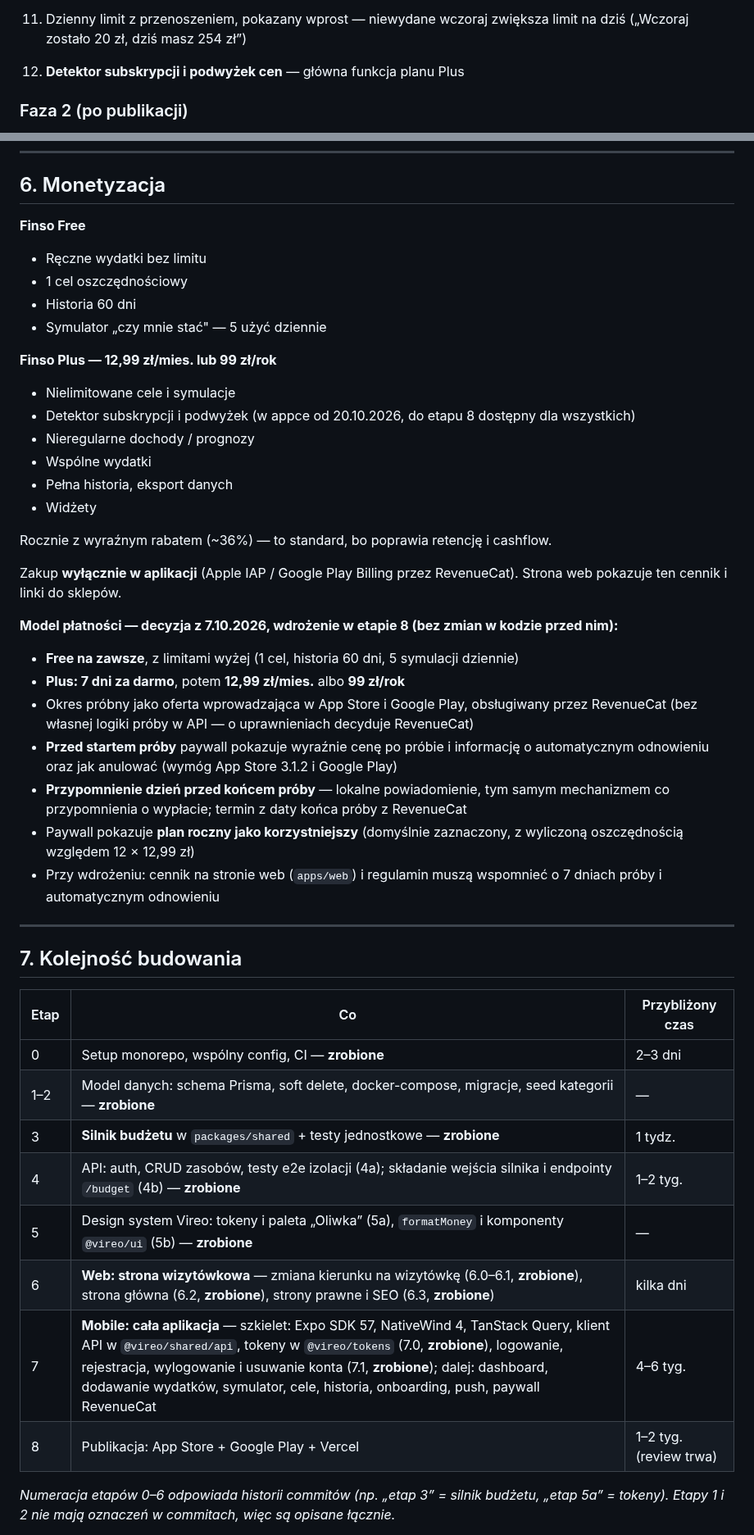
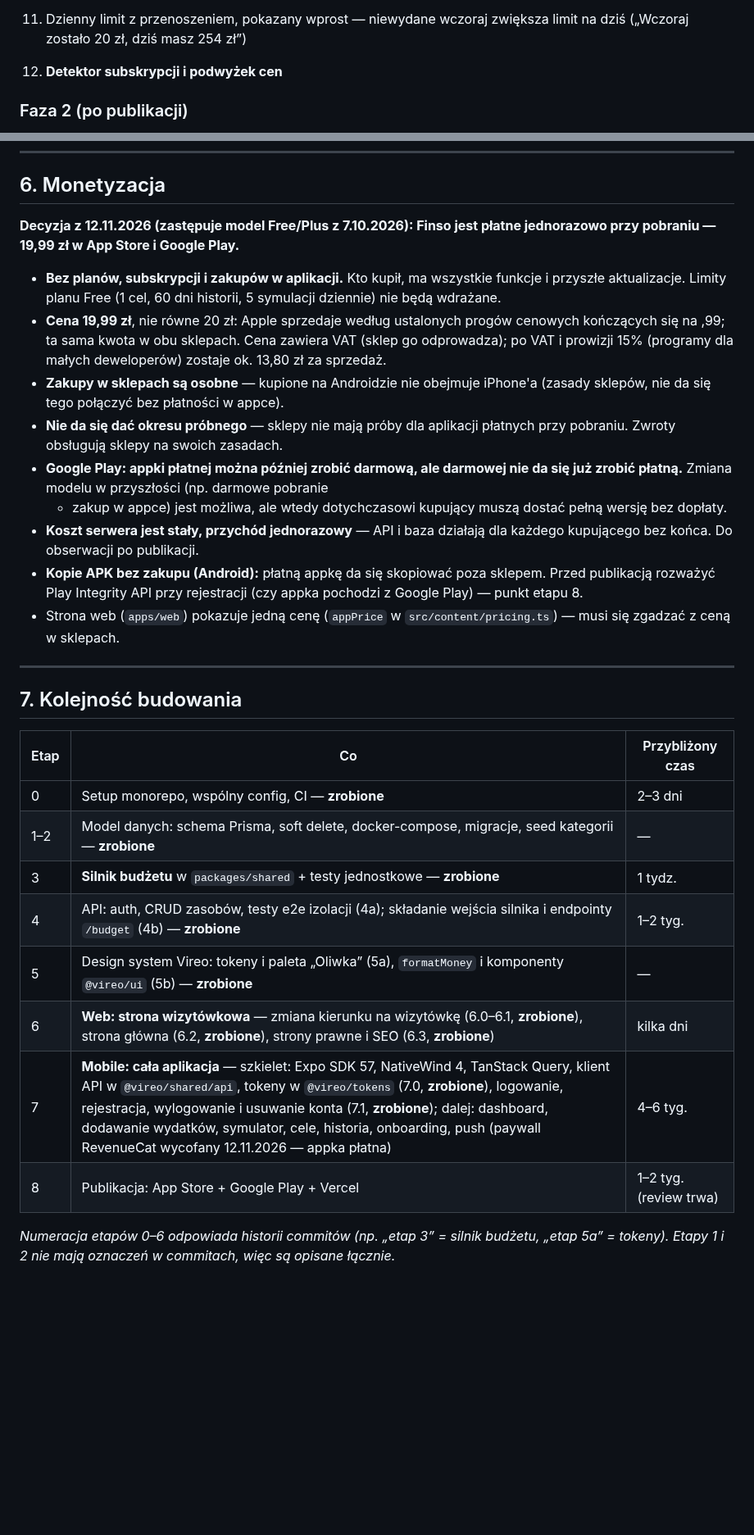
Before and after one commit to Dnapieraj/Finso, a Markdown page: docs/PRODUCT.md, 2 parts joined by grey strips. Shown at 82% size. Drawn GitHub-style; blank space fills up the shorter version.

Commit message:
docs: Finso is a paid app (19,99 zł once) — no plans, subscription or RevenueCat
Co-Authored-By: Claude Opus 5.5 <noreply@anthropic.com>

```diff
--- a/docs/PRODUCT.md
+++ b/docs/PRODUCT.md
@@ -116,7 +116,7 @@ Wszystkie funkcje poniżej żyją w aplikacji mobilnej. Web tylko je opisuje.
 10. Szybkie dodawanie: szablony („Kawa 14 zł”) i ostatnio używane pozycje
 11. Dzienny limit z przenoszeniem, pokazany wprost — niewydane wczoraj
     zwiększa limit na dziś („Wczoraj zostało 20 zł, dziś masz 254 zł”)
-12. **Detektor subskrypcji i podwyżek cen** — główna funkcja planu Plus
+12. **Detektor subskrypcji i podwyżek cen**
 
 ### Faza 2 (po publikacji)
 
@@ -325,55 +327,46 @@ Nie jestem prawnikiem — przy sprzedaży subskrypcji w Polsce skonsultuj kwesti
 
 ## 6. Monetyzacja
 
-**Finso Free**
+**Decyzja z 12.11.2026 (zastępuje model Free/Plus z 7.10.2026): Finso jest
+płatne jednorazowo przy pobraniu — 19,99 zł w App Store i Google Play.**
 
-- Ręczne wydatki bez limitu
-- 1 cel oszczędnościowy
-- Historia 60 dni
-- Symulator „czy mnie stać" — 5 użyć dziennie
-
-**Finso Plus — 12,99 zł/mies. lub 99 zł/rok**
-
-- Nielimitowane cele i symulacje
-- Detektor subskrypcji i podwyżek (w appce od 20.10.2026, do etapu 8 dostępny dla wszystkich)
-- Nieregularne dochody / prognozy
-- Wspólne wydatki
-- Pełna historia, eksport danych
-- Widżety
-
-Rocznie z wyraźnym rabatem (~36%) — to standard, bo poprawia retencję i cashflow.
-
-Zakup **wyłącznie w aplikacji** (Apple IAP / Google Play Billing przez RevenueCat). Strona web pokazuje ten cennik i linki do sklepów.
-
-**Model płatności — decyzja z 7.10.2026, wdrożenie w etapie 8 (bez zmian w kodzie przed nim):**
-
-- **Free na zawsze**, z limitami wyżej (1 cel, historia 60 dni, 5 symulacji dziennie)
-- **Plus: 7 dni za darmo**, potem **12,99 zł/mies.** albo **99 zł/rok**
-- Okres próbny jako oferta wprowadzająca w App Store i Google Play, obsługiwany przez
-  RevenueCat (bez własnej logiki próby w API — o uprawnieniach decyduje RevenueCat)
-- **Przed startem próby** paywall pokazuje wyraźnie cenę po próbie i informację
-  o automatycznym odnowieniu oraz jak anulować (wymóg App Store 3.1.2 i Google Play)
-- **Przypomnienie dzień przed końcem próby** — lokalne powiadomienie, tym samym
-  mechanizmem co przypomnienia o wypłacie; termin z daty końca próby z RevenueCat
-- Paywall pokazuje **plan roczny jako korzystniejszy** (domyślnie zaznaczony,
-  z wyliczoną oszczędnością względem 12 × 12,99 zł)
-- Przy wdrożeniu: cennik na stronie web (`apps/web`) i regulamin muszą wspomnieć
-  o 7 dniach próby i automatycznym odnowieniu
+- **Bez planów, subskrypcji i zakupów w aplikacji.** Kto kupił, ma wszystkie
+  funkcje i przyszłe aktualizacje. Limity planu Free (1 cel, 60 dni historii,
+  5 symulacji dziennie) nie będą wdrażane.
+- **Cena 19,99 zł**, nie równe 20 zł: Apple sprzedaje według ustalonych progów
+  cenowych kończących się na ,99; ta sama kwota w obu sklepach. Cena zawiera
+  VAT (sklep go odprowadza); po VAT i prowizji 15% (programy dla małych
+  deweloperów) zostaje ok. 13,80 zł za sprzedaż.
+- **Zakupy w sklepach są osobne** — kupione na Androidzie nie obejmuje iPhone'a
+  (zasady sklepów, nie da się tego połączyć bez płatności w appce).
+- **Nie da się dać okresu próbnego** — sklepy nie mają próby dla aplikacji
+  płatnych przy pobraniu. Zwroty obsługują sklepy na swoich zasadach.
+- **Google Play: appki płatnej można później zrobić darmową, ale darmowej nie
+  da się już zrobić płatną.** Zmiana modelu w przyszłości (np. darmowe pobranie
+  - zakup w appce) jest możliwa, ale wtedy dotychczasowi kupujący muszą dostać
+    pełną wersję bez dopłaty.
+- **Koszt serwera jest stały, przychód jednorazowy** — API i baza działają dla
+  każdego kupującego bez końca. Do obserwacji po publikacji.
+- **Kopie APK bez zakupu (Android):** płatną appkę da się skopiować poza sklepem.
+  Przed publikacją rozważyć Play Integrity API przy rejestracji (czy appka
+  pochodzi z Google Play) — punkt etapu 8.
+- Strona web (`apps/web`) pokazuje jedną cenę (`appPrice` w
+  `src/content/pricing.ts`) — musi się zgadzać z ceną w sklepach.
 
 ---
 
 ## 7. Kolejność budowania
 
-| Etap | Co                                                                                                                                                                                                                                                                                                                                                | Przybliżony czas       |
-| ---- | ------------------------------------------------------------------------------------------------------------------------------------------------------------------------------------------------------------------------------------------------------------------------------------------------------------------------------------------------- | ---------------------- |
-| 0    | Setup monorepo, wspólny config, CI — **zrobione**                                                                                                                                                                                                                                                                                                 | 2–3 dni                |
-| 1–2  | Model danych: schema Prisma, soft delete, docker-compose, migracje, seed kategorii — **zrobione**                                                                                                                                                                                                                                                 | —                      |
-| 3    | **Silnik budżetu** w `packages/shared` + testy jednostkowe — **zrobione**                                                                                                                                                                                                                                                                         | 1 tydz.                |
-| 4    | API: auth, CRUD zasobów, testy e2e izolacji (4a); składanie wejścia silnika i endpointy `/budget` (4b) — **zrobione**                                                                                                                                                                                                                             | 1–2 tyg.               |
-| 5    | Design system Vireo: tokeny i paleta „Oliwka” (5a), `formatMoney` i komponenty `@vireo/ui` (5b) — **zrobione**                                                                                                                                                                                                                                    | —                      |
-| 6    | **Web: strona wizytówkowa** — zmiana kierunku na wizytówkę (6.0–6.1, **zrobione**), strona główna (6.2, **zrobione**), strony prawne i SEO (6.3, **zrobione**)                                                                                                                                                                                    | kilka dni              |
-| 7    | **Mobile: cała aplikacja** — szkielet: Expo SDK 57, NativeWind 4, TanStack Query, klient API w `@vireo/shared/api`, tokeny w `@vireo/tokens` (7.0, **zrobione**), logowanie, rejestracja, wylogowanie i usuwanie konta (7.1, **zrobione**); dalej: dashboard, dodawanie wydatków, symulator, cele, historia, onboarding, push, paywall RevenueCat | 4–6 tyg.               |
-| 8    | Publikacja: App Store + Google Play + Vercel                                                                                                                                                                                                                                                                                                      | 1–2 tyg. (review trwa) |
+| Etap | Co                                                                                                                                                                                                                                                                                                                                                                                    | Przybliżony czas       |
+| ---- | ------------------------------------------------------------------------------------------------------------------------------------------------------------------------------------------------------------------------------------------------------------------------------------------------------------------------------------------------------------------------------------- | ---------------------- |
+| 0    | Setup monorepo, wspólny config, CI — **zrobione**                                                                                                                                                                                                                                                                                                                                     | 2–3 dni                |
+| 1–2  | Model danych: schema Prisma, soft delete, docker-compose, migracje, seed kategorii — **zrobione**                                                                                                                                                                                                                                                                                     | —                      |
+| 3    | **Silnik budżetu** w `packages/shared` + testy jednostkowe — **zrobione**                                                                                                                                                                                                                                                                                                             | 1 tydz.                |
+| 4    | API: auth, CRUD zasobów, testy e2e izolacji (4a); składanie wejścia silnika i endpointy `/budget` (4b) — **zrobione**                                                                                                                                                                                                                                                                 | 1–2 tyg.               |
+| 5    | Design system Vireo: tokeny i paleta „Oliwka” (5a), `formatMoney` i komponenty `@vireo/ui` (5b) — **zrobione**                                                                                                                                                                                                                                                                        | —                      |
+| 6    | **Web: strona wizytówkowa** — zmiana kierunku na wizytówkę (6.0–6.1, **zrobione**), strona główna (6.2, **zrobione**), strony prawne i SEO (6.3, **zrobione**)                                                                                                                                                                                                                        | kilka dni              |
+| 7    | **Mobile: cała aplikacja** — szkielet: Expo SDK 57, NativeWind 4, TanStack Query, klient API w `@vireo/shared/api`, tokeny w `@vireo/tokens` (7.0, **zrobione**), logowanie, rejestracja, wylogowanie i usuwanie konta (7.1, **zrobione**); dalej: dashboard, dodawanie wydatków, symulator, cele, historia, onboarding, push (paywall RevenueCat wycofany 12.11.2026 — appka płatna) | 4–6 tyg.               |
+| 8    | Publikacja: App Store + Google Play + Vercel                                                                                                                                                                                                                                                                                                                                          | 1–2 tyg. (review trwa) |
 
 _Numeracja etapów 0–6 odpowiada historii commitów (np. „etap 3” = silnik budżetu, „etap 5a” = tokeny).
 Etapy 1 i 2 nie mają oznaczeń w commitach, więc są opisane łącznie._
```
Also changed, not shown: other parts of docs/PRODUCT.md (+23 -9 lines), CLAUDE.md (+6 -5 lines).
